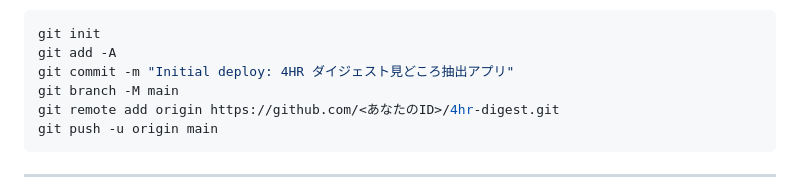
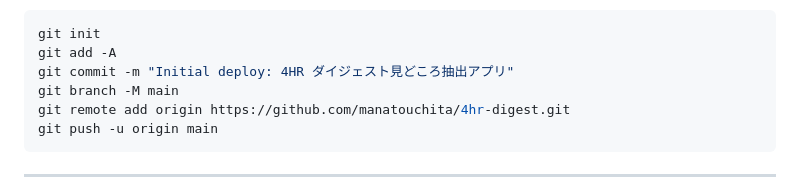
Before and after one commit to manatouchita/4hr-digest, a Markdown page: DEPLOY.md, the part around the change. GitHub-like rendering.

Commit message:
GitHubのユーザ名を実際の値に埋める

````diff
--- a/DEPLOY.md
+++ b/DEPLOY.md
@@ -40,7 +40,7 @@ git init
 git add -A
 git commit -m "Initial deploy: 4HR ダイジェスト見どころ抽出アプリ"
 git branch -M main
-git remote add origin https://github.com/<あなたのID>/4hr-digest.git
+git remote add origin https://github.com/manatouchita/4hr-digest.git
 git push -u origin main
 ```
 
````
